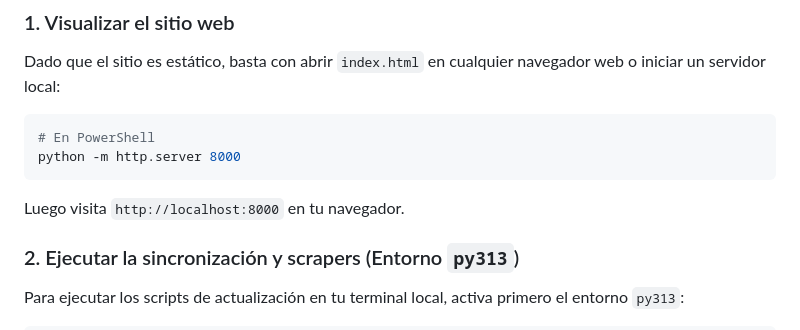
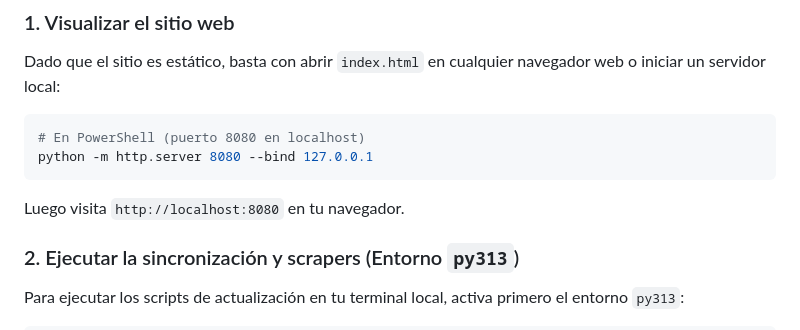
Before and after one commit to jqnmunozdiaz/pedaleo.cl, a Markdown page: README.md, the part around the change. Rendered like a GitHub page.

Commit message:
docs: Update local server port to 8080

````diff
--- a/README.md
+++ b/README.md
@@ -97,10 +97,10 @@ Pedaleo.cl/
 Dado que el sitio es estático, basta con abrir `index.html` en cualquier navegador web o iniciar un servidor local:
 
 ```powershell
-# En PowerShell
-python -m http.server 8000
+# En PowerShell (puerto 8080 en localhost)
+python -m http.server 8080 --bind 127.0.0.1
 ```
-Luego visita `http://localhost:8000` en tu navegador.
+Luego visita `http://localhost:8080` en tu navegador.
 
 ### 2. Ejecutar la sincronización y scrapers (Entorno `py313`)
 Para ejecutar los scripts de actualización en tu terminal local, activa primero el entorno `py313`:
````
